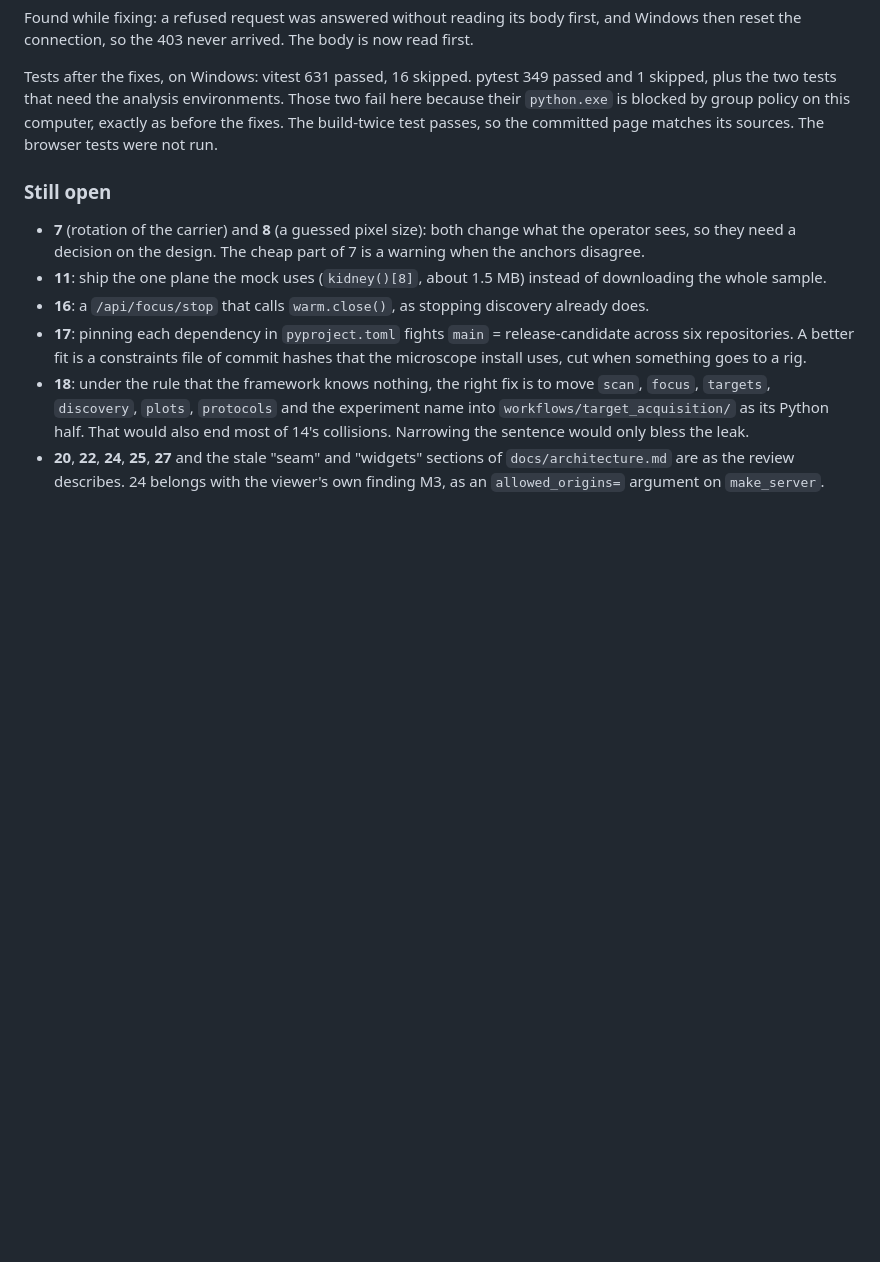
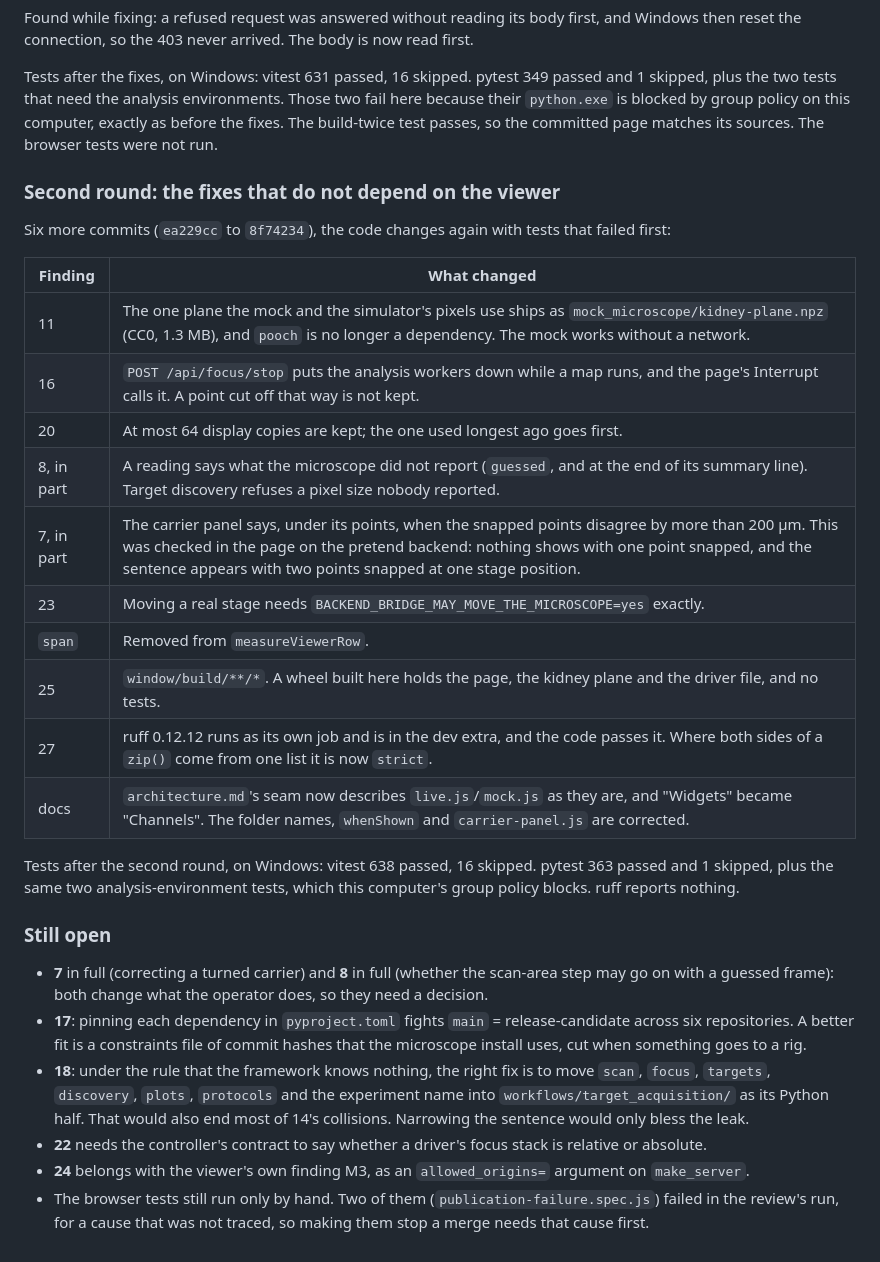
Before and after one commit to thomdehoog/ZMART-interface, a Markdown page: docs/REVIEW_2026-10-10.md, the part around the change. Drawn GitHub-style; blank space fills up the shorter version.

Commit message:
Record the second round of fixes in the review's follow-up

```diff
--- a/docs/REVIEW_2026-10-10.md
+++ b/docs/REVIEW_2026-10-10.md
@@ -572,15 +572,33 @@ group policy on this computer, exactly as before the fixes. The
 build-twice test passes, so the committed page matches its sources. The
 browser tests were not run.
 
+### Second round: the fixes that do not depend on the viewer
+
+Six more commits (`ea229cc` to `8f74234`), the code changes again with tests
+that failed first:
+
+| Finding | What changed |
+|---|---|
+| 11 | The one plane the mock and the simulator's pixels use ships as `mock_microscope/kidney-plane.npz` (CC0, 1.3 MB), and `pooch` is no longer a dependency. The mock works without a network. |
+| 16 | `POST /api/focus/stop` puts the analysis workers down while a map runs, and the page's Interrupt calls it. A point cut off that way is not kept. |
+| 20 | At most 64 display copies are kept; the one used longest ago goes first. |
+| 8, in part | A reading says what the microscope did not report (`guessed`, and at the end of its summary line). Target discovery refuses a pixel size nobody reported. |
+| 7, in part | The carrier panel says, under its points, when the snapped points disagree by more than 200 µm. This was checked in the page on the pretend backend: nothing shows with one point snapped, and the sentence appears with two points snapped at one stage position. |
+| 23 | Moving a real stage needs `BACKEND_BRIDGE_MAY_MOVE_THE_MICROSCOPE=yes` exactly. |
+| `span` | Removed from `measureViewerRow`. |
+| 25 | `window/build/**/*`. A wheel built here holds the page, the kidney plane and the driver file, and no tests. |
+| 27 | ruff 0.12.12 runs as its own job and is in the dev extra, and the code passes it. Where both sides of a `zip()` come from one list it is now `strict`. |
+| docs | `architecture.md`'s seam now describes `live.js`/`mock.js` as they are, and "Widgets" became "Channels". The folder names, `whenShown` and `carrier-panel.js` are corrected. |
+
+Tests after the second round, on Windows: vitest 638 passed, 16 skipped.
+pytest 363 passed and 1 skipped, plus the same two analysis-environment
+tests, which this computer's group policy blocks. ruff reports nothing.
+
 ### Still open
 
-- **7** (rotation of the carrier) and **8** (a guessed pixel size): both
-  change what the operator sees, so they need a decision on the design. The
-  cheap part of 7 is a warning when the anchors disagree.
-- **11**: ship the one plane the mock uses (`kidney()[8]`, about 1.5 MB)
-  instead of downloading the whole sample.
-- **16**: a `/api/focus/stop` that calls `warm.close()`, as stopping
-  discovery already does.
+- **7** in full (correcting a turned carrier) and **8** in full (whether the
+  scan-area step may go on with a guessed frame): both change what the
+  operator does, so they need a decision.
 - **17**: pinning each dependency in `pyproject.toml` fights `main` =
   release-candidate across six repositories. A better fit is a constraints
   file of commit hashes that the microscope install uses, cut when something
@@ -590,7 +608,10 @@ browser tests were not run.
   the experiment name into `workflows/target_acquisition/` as its Python
   half. That would also end most of 14's collisions. Narrowing the sentence
   would only bless the leak.
-- **20**, **22**, **24**, **25**, **27** and the stale "seam" and "widgets"
-  sections of `docs/architecture.md` are as the review describes. 24 belongs
-  with the viewer's own finding M3, as an `allowed_origins=` argument on
-  `make_server`.
+- **22** needs the controller's contract to say whether a driver's focus
+  stack is relative or absolute.
+- **24** belongs with the viewer's own finding M3, as an `allowed_origins=`
+  argument on `make_server`.
+- The browser tests still run only by hand. Two of them
+  (`publication-failure.spec.js`) failed in the review's run, for a cause
+  that was not traced, so making them stop a merge needs that cause first.
```
